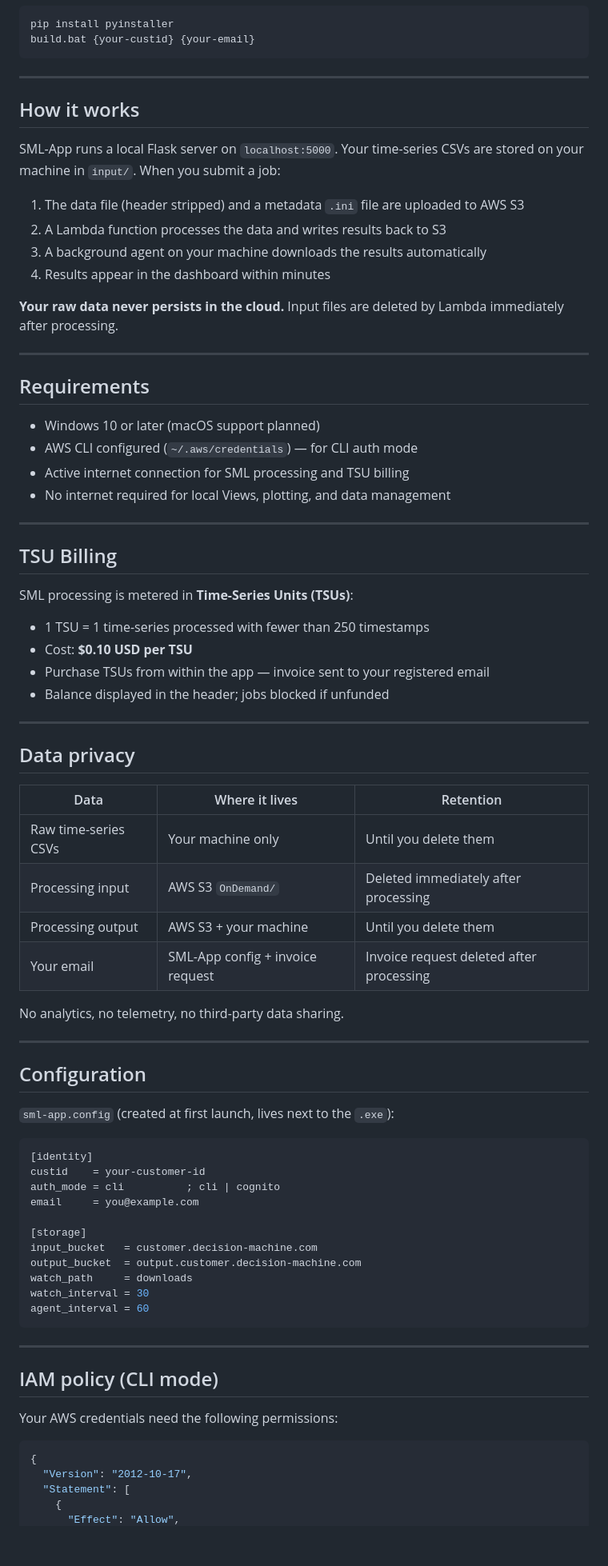
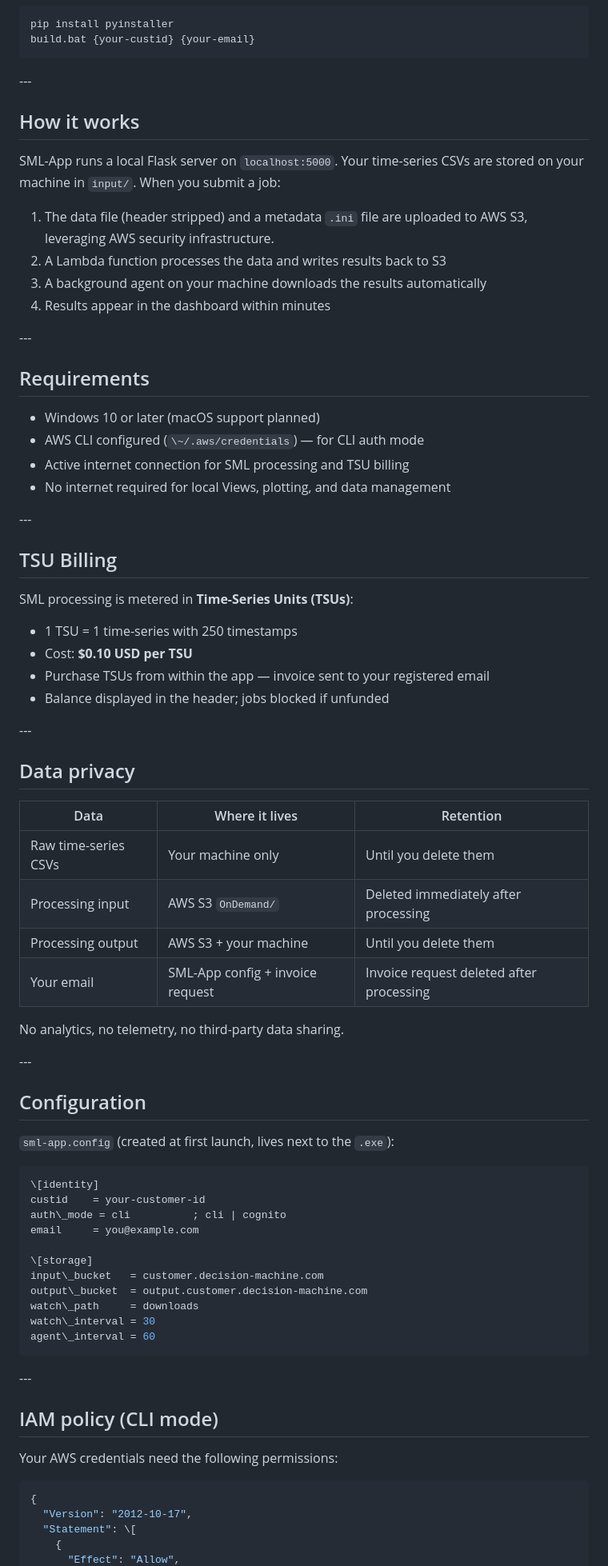
Before and after one commit to mtempler/decision-machine, a Markdown page: README.md, the part around the change printed below. Shown: that part at 80% size. Rendered like a GitHub page; blank space fills up the shorter version.

````diff
--- a/README.md
+++ b/README.md
@@ -58,73 +58,71 @@ pip install pyinstaller
 build.bat {your-custid} {your-email}
 ```
 
----
+\---
 
 ## How it works
 
 SML-App runs a local Flask server on `localhost:5000`. Your time-series CSVs are stored on your machine in `input/`. When you submit a job:
 
-1. The data file (header stripped) and a metadata `.ini` file are uploaded to AWS S3
+1. The data file (header stripped) and a metadata `.ini` file are uploaded to AWS S3, leveraging AWS security infrastructure.
 2. A Lambda function processes the data and writes results back to S3
 3. A background agent on your machine downloads the results automatically
 4. Results appear in the dashboard within minutes
 
-**Your raw data never persists in the cloud.** Input files are deleted by Lambda immediately after processing.
-
----
+\---
 
 ## Requirements
 
-- Windows 10 or later (macOS support planned)
-- AWS CLI configured (`~/.aws/credentials`) — for CLI auth mode
-- Active internet connection for SML processing and TSU billing
-- No internet required for local Views, plotting, and data management
+* Windows 10 or later (macOS support planned)
+* AWS CLI configured (`\~/.aws/credentials`) — for CLI auth mode
+* Active internet connection for SML processing and TSU billing
+* No internet required for local Views, plotting, and data management
 
----
+\---
 
 ## TSU Billing
 
 SML processing is metered in **Time-Series Units (TSUs)**:
 
-- 1 TSU = 1 time-series processed with fewer than 250 timestamps
-- Cost: **$0.10 USD per TSU**
-- Purchase TSUs from within the app — invoice sent to your registered email
-- Balance displayed in the header; jobs blocked if unfunded
+* 1 TSU = 1 time-series with 250 timestamps
+* Cost: **$0.10 USD per TSU**
+* Purchase TSUs from within the app — invoice sent to your registered email
+* Balance displayed in the header; jobs blocked if unfunded
 
----
+\---
 
 ## Data privacy
 
-| Data | Where it lives | Retention |
-|------|----------------|-----------|
-| Raw time-series CSVs | Your machine only | Until you delete them |
-| Processing input | AWS S3 `OnDemand/` | Deleted immediately after processing |
-| Processing output | AWS S3 + your machine | Until you delete them |
-| Your email | SML-App config + invoice request | Invoice request deleted after processing |
+|Data|Where it lives|Retention|
+|-|-|-|
+|Raw time-series CSVs|Your machine only|Until you delete them|
+|Processing input|AWS S3 `OnDemand/`|Deleted immediately after processing|
+|Processing output|AWS S3 + your machine|Until you delete them|
+|Your email|SML-App config + invoice request|Invoice request deleted after processing|
 
 No analytics, no telemetry, no third-party data sharing.
 
----
+\---
 
 ## Configuration
 
 `sml-app.config` (created at first launch, lives next to the `.exe`):
 
 ```ini
-[identity]
+\[identity]
 custid    = your-customer-id
-auth_mode = cli          ; cli | cognito
+auth\_mode = cli          ; cli | cognito
 email     = you@example.com
 
-[storage]
-input_bucket   = customer.decision-machine.com
-output_bucket  = output.customer.decision-machine.com
-watch_path     = downloads
-watch_interval = 30
-agent_interval = 60
+\[storage]
+input\_bucket   = customer.decision-machine.com
+output\_bucket  = output.customer.decision-machine.com
+watch\_path     = downloads
+watch\_interval = 30
+agent\_interval = 60
 ```
 
----
+\---
 
 ## IAM policy (CLI mode)
 
@@ -133,6 +131,6 @@ Your AWS credentials need the following permissions:
 ```json
 {
   "Version": "2012-10-17",
-  "Statement": [
+  "Statement": \[
     {
       "Effect": "Allow",
````
Also changed, not shown: other parts of README.md (+51 -29 lines), docs/screenshots/dashboard.png (added), images/dashboard.png (added).
